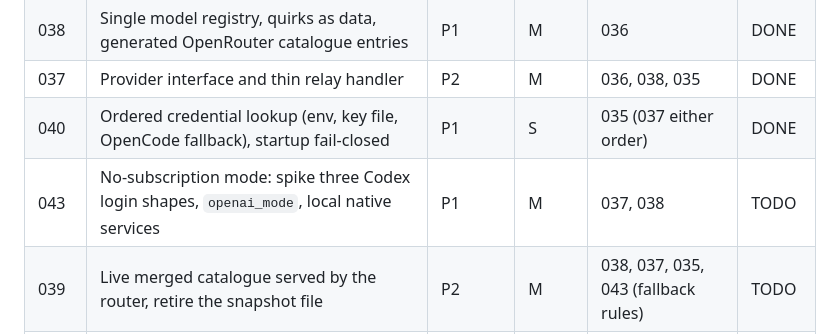
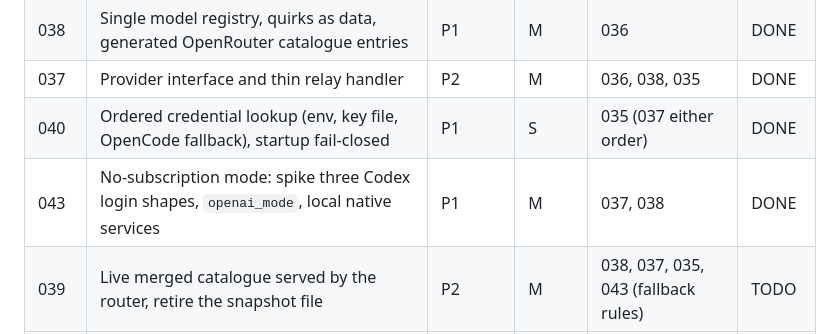
Before and after one commit to software-combined/SC_AI_Router, a Markdown page: plans/README.md, the part around the change. GitHub-like rendering.

Commit message:
docs: mark plan 043 done

```diff
--- a/plans/README.md
+++ b/plans/README.md
@@ -228,7 +228,7 @@ repository's `plans/` and continue there. Paths inside the plans use
 | 038 | Single model registry, quirks as data, generated OpenRouter catalogue entries | P1 | M | 036 | DONE |
 | 037 | Provider interface and thin relay handler | P2 | M | 036, 038, 035 | DONE |
 | 040 | Ordered credential lookup (env, key file, OpenCode fallback), startup fail-closed | P1 | S | 035 (037 either order) | DONE |
-| 043 | No-subscription mode: spike three Codex login shapes, `openai_mode`, local native services | P1 | M | 037, 038 | TODO |
+| 043 | No-subscription mode: spike three Codex login shapes, `openai_mode`, local native services | P1 | M | 037, 038 | DONE |
 | 039 | Live merged catalogue served by the router, retire the snapshot file | P2 | M | 038, 037, 035, 043 (fallback rules) | TODO |
 | 041 | Versioned release bundle, stdlib installer, health check and rollback, update agent | P1 | L | 034, 035, 040 (039 optional) | TODO |
 | 045 | Release on every push to `main`/`beta`, 15-minute updates, drain and socket-activated restart | P1 | M | 041 | TODO |
```
